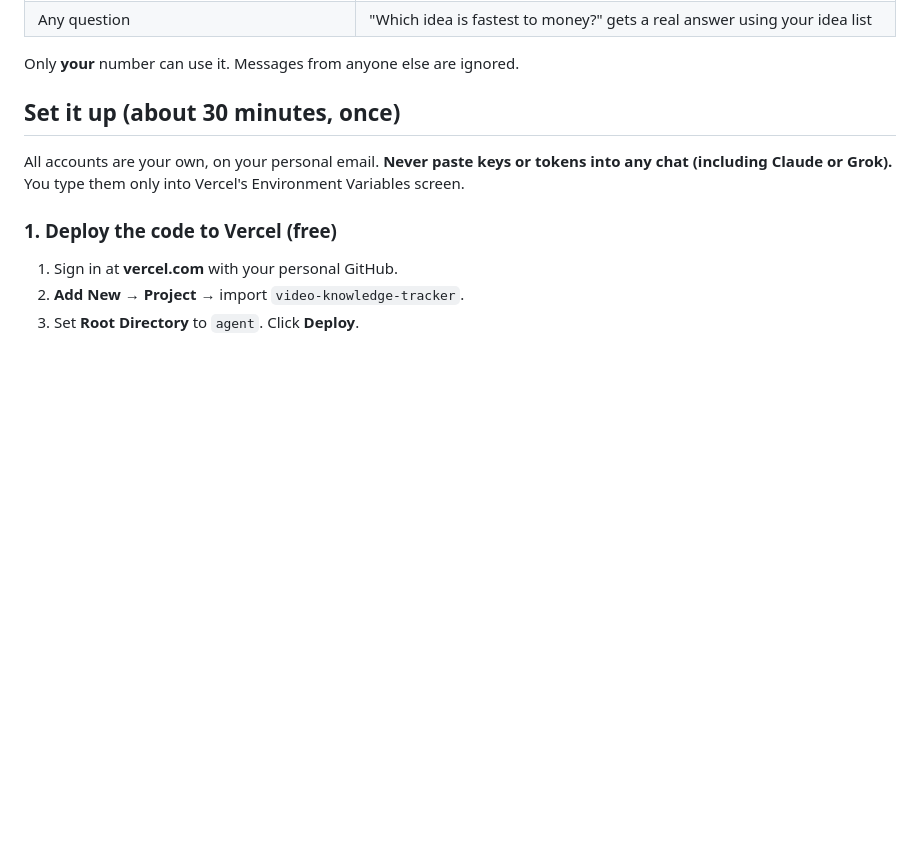
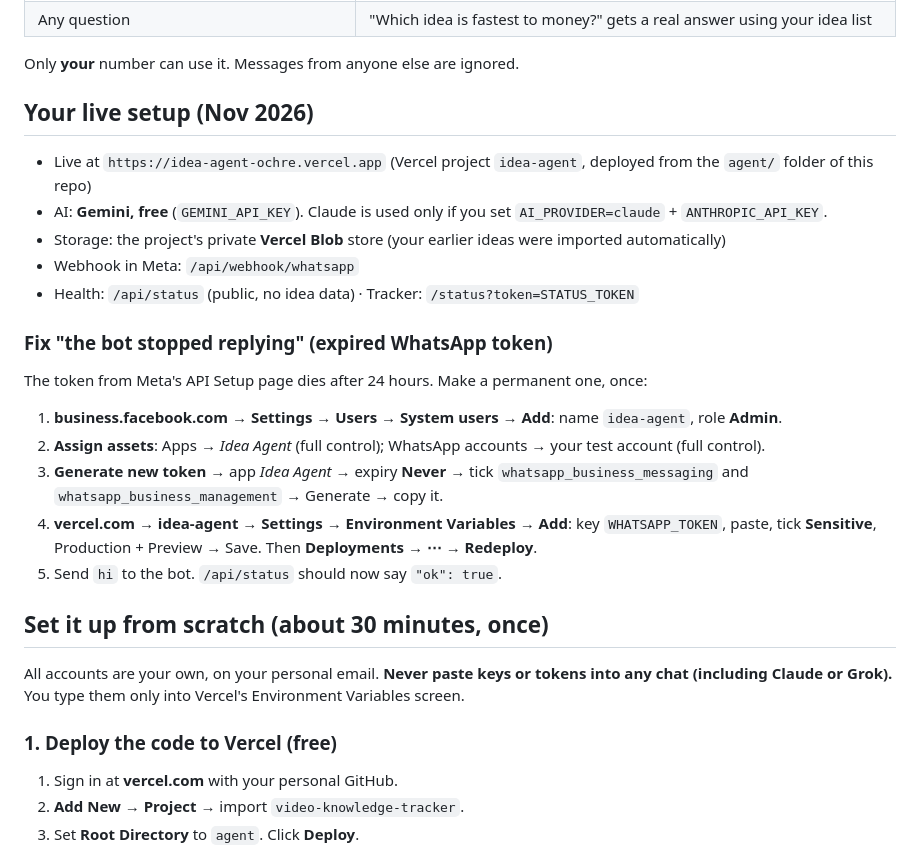
Before and after one commit to vickylalwani1995-boop/video-knowledge-tracker, a Markdown page: agent/README.md, the part around the change. GitHub-like rendering; blank space fills up the shorter version.

Commit message:
Document live setup and permanent WhatsApp token fix
Co-Authored-By: Claude Opus 5.5 <noreply@anthropic.com>
Claude-Session: https://claude.ai/code/session_011izVfXKgvThzodTj1VEQ6M

```diff
--- a/agent/README.md
+++ b/agent/README.md
@@ -33,7 +33,25 @@ a Sunday report, and a private tracker page you can open on your phone.
 
 Only **your** number can use it. Messages from anyone else are ignored.
 
-## Set it up (about 30 minutes, once)
+## Your live setup (Nov 2026)
+
+- Live at `https://idea-agent-ochre.vercel.app` (Vercel project `idea-agent`, deployed from the `agent/` folder of this repo)
+- AI: **Gemini, free** (`GEMINI_API_KEY`). Claude is used only if you set `AI_PROVIDER=claude` + `ANTHROPIC_API_KEY`.
+- Storage: the project's private **Vercel Blob** store (your earlier ideas were imported automatically)
+- Webhook in Meta: `/api/webhook/whatsapp`
+- Health: `/api/status` (public, no idea data) · Tracker: `/status?token=STATUS_TOKEN`
+
+### Fix "the bot stopped replying" (expired WhatsApp token)
+The token from Meta's API Setup page dies after 24 hours. Make a permanent one, once:
+1. **business.facebook.com → Settings → Users → System users → Add**: name `idea-agent`, role **Admin**.
+2. **Assign assets**: Apps → *Idea Agent* (full control); WhatsApp accounts → your test account (full control).
+3. **Generate new token** → app *Idea Agent* → expiry **Never** → tick `whatsapp_business_messaging` and
+   `whatsapp_business_management` → Generate → copy it.
+4. **vercel.com → idea-agent → Settings → Environment Variables → Add**: key `WHATSAPP_TOKEN`, paste, tick
+   **Sensitive**, Production + Preview → Save. Then **Deployments → ⋯ → Redeploy**.
+5. Send `hi` to the bot. `/api/status` should now say `"ok": true`.
+
+## Set it up from scratch (about 30 minutes, once)
 
 All accounts are your own, on your personal email. **Never paste keys or tokens into any chat (including Claude or Grok).**
 You type them only into Vercel's Environment Variables screen.
```
